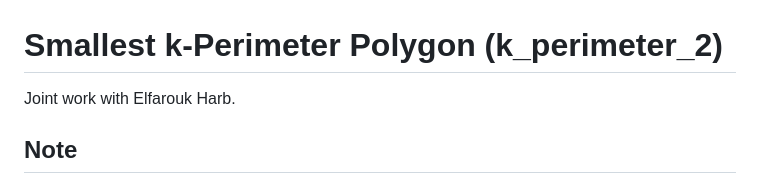
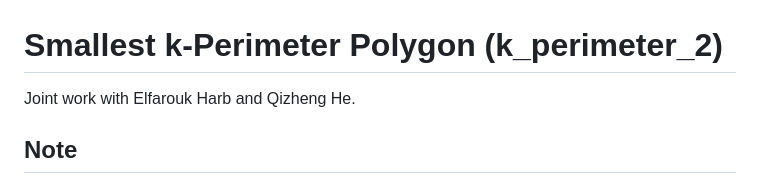
Before and after one commit to sarielhp/rust_k_perimeter, a Markdown page: README.md, the part around the change. GitHub-like rendering.

Commit message:
Update collaborators in README.md to include Qizheng He

```diff
--- a/README.md
+++ b/README.md
@@ -1,6 +1,6 @@
 # Smallest k-Perimeter Polygon (k_perimeter_2)
 
-Joint work with Elfarouk Harb.
+Joint work with Elfarouk Harb and Qizheng He.
 
 ## Note
 
```
